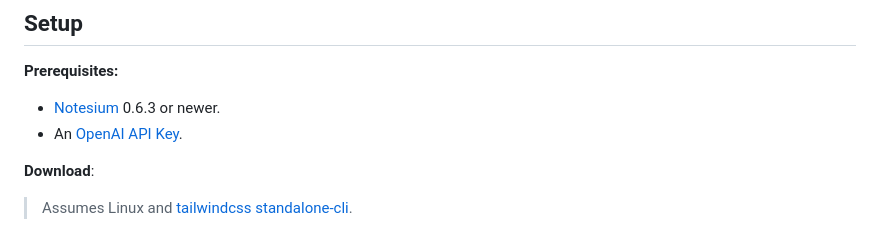
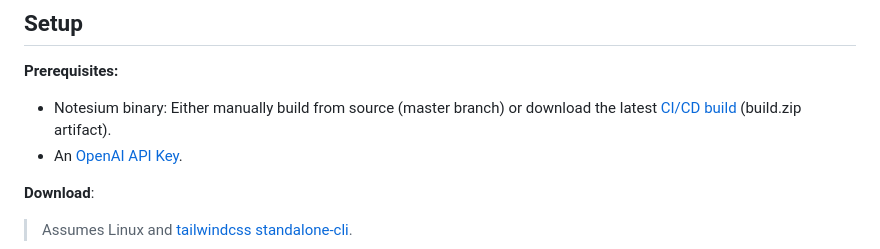
Before and after one commit to alonswartz/notesium-gpt, a Markdown page: README.md, the part around the change. Drawn GitHub-style.

Commit message:
notesium 0.6.3 has not yet been released

```diff
--- a/README.md
+++ b/README.md
@@ -37,7 +37,8 @@ in the interaction. For those who prefer uninterrupted conversations, an
 
 **Prerequisites:**
 
-- [Notesium](https://github.com/alonswartz/notesium#installation) 0.6.3 or newer.
+- Notesium binary: Either manually build from source (master branch) or
+  download the latest [CI/CD build](https://github.com/alonswartz/notesium/actions/runs/12631671422) (build.zip artifact).
 - An [OpenAI API Key](https://platform.openai.com/account/api-keys).
 
 **Download**:
```
